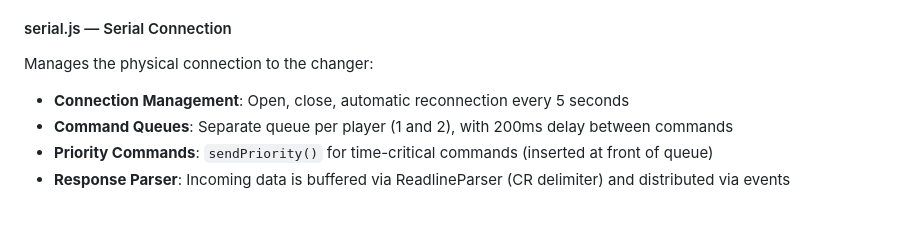
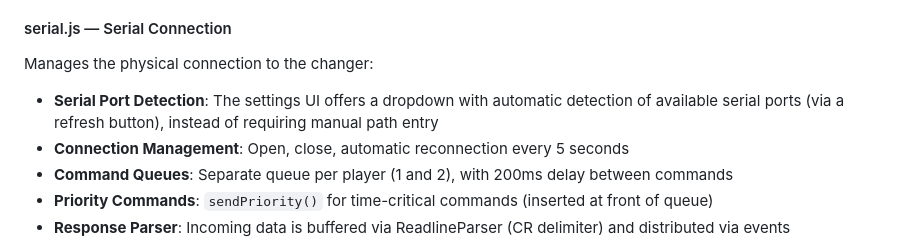
Before and after one commit to NFDiJee/cac-controller, a Markdown page: docs/documentation_en.md, the part around the change. GitHub-like rendering; blank space fills up the shorter version.

Commit message:
Add serial port auto-detection note to English documentation

```diff
--- a/docs/documentation_en.md
+++ b/docs/documentation_en.md
@@ -322,6 +322,7 @@ The parser automatically recognizes: error codes, job status, player mode, disc
 
 Manages the physical connection to the changer:
 
+- **Serial Port Detection**: The settings UI offers a dropdown with automatic detection of available serial ports (via a refresh button), instead of requiring manual path entry
 - **Connection Management**: Open, close, automatic reconnection every 5 seconds
 - **Command Queues**: Separate queue per player (1 and 2), with 200ms delay between commands
 - **Priority Commands**: `sendPriority()` for time-critical commands (inserted at front of queue)
```
